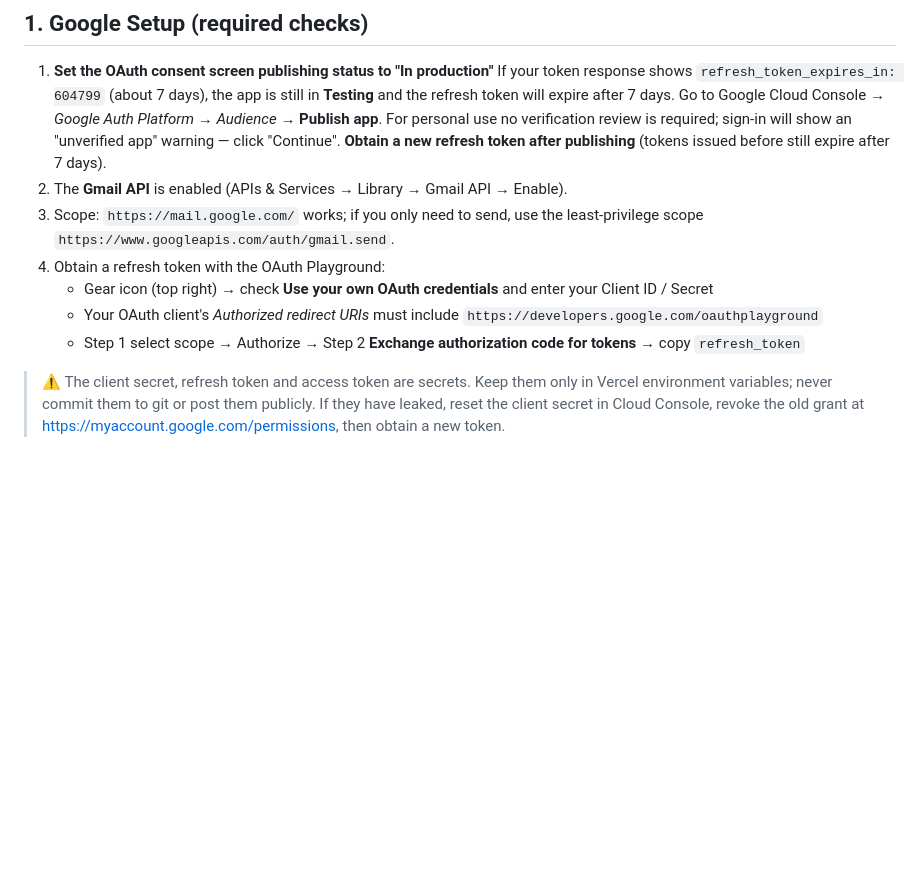
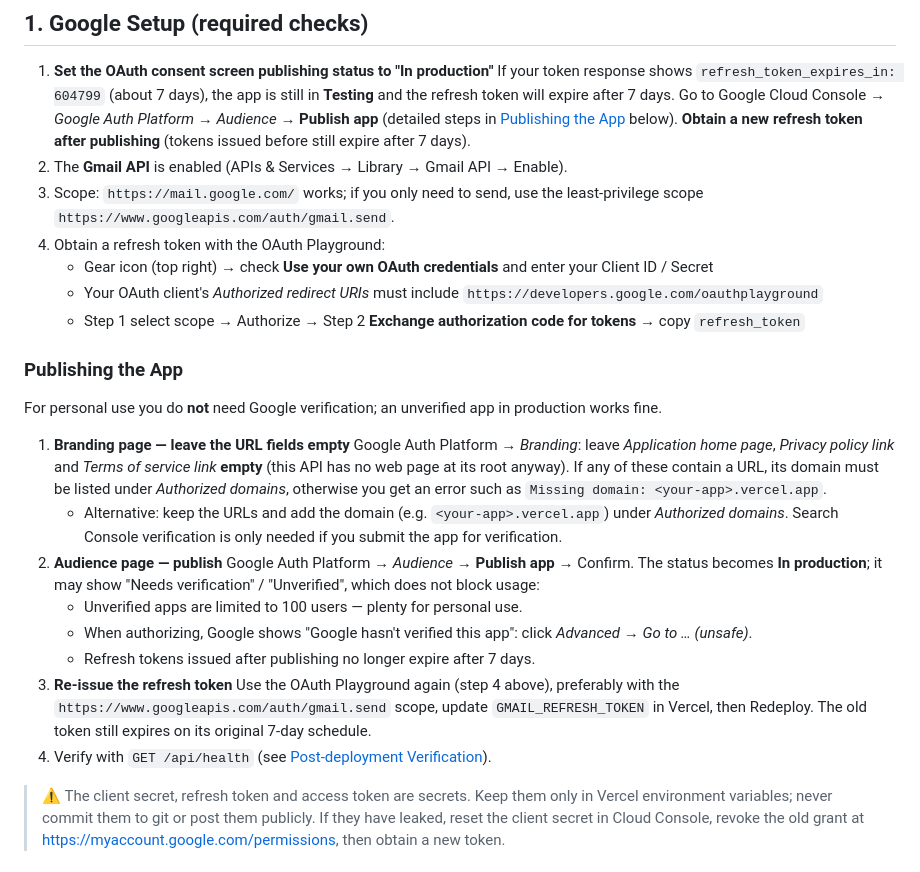
Before and after one commit to rojarsmith/vercel-mail, a Markdown page: README.md, the part around the change. Drawn GitHub-style; blank space fills up the shorter version.

```diff
--- a/README.md
+++ b/README.md
@@ -45,7 +45,7 @@ Client ──POST /api/send (Bearer API_KEY, JSON)──▶ Vercel Function
 1. **Set the OAuth consent screen publishing status to "In production"**
    If your token response shows `refresh_token_expires_in: 604799` (about 7 days), the app is still in **Testing**
    and the refresh token will expire after 7 days. Go to Google Cloud Console → *Google Auth Platform* → *Audience* →
-   **Publish app**. For personal use no verification review is required; sign-in will show an "unverified app" warning — click "Continue".
+   **Publish app** (detailed steps in [Publishing the App](#publishing-the-app) below).
    **Obtain a new refresh token after publishing** (tokens issued before still expire after 7 days).
 2. The **Gmail API** is enabled (APIs & Services → Library → Gmail API → Enable).
 3. Scope: `https://mail.google.com/` works; if you only need to send, use the least-privilege scope
@@ -54,6 +54,25 @@ Client ──POST /api/send (Bearer API_KEY, JSON)──▶ Vercel Function
    - Gear icon (top right) → check **Use your own OAuth credentials** and enter your Client ID / Secret
    - Your OAuth client's *Authorized redirect URIs* must include `https://developers.google.com/oauthplayground`
    - Step 1 select scope → Authorize → Step 2 **Exchange authorization code for tokens** → copy `refresh_token`
+
+### Publishing the App
+
+For personal use you do **not** need Google verification; an unverified app in production works fine.
+
+1. **Branding page — leave the URL fields empty**
+   Google Auth Platform → *Branding*: leave *Application home page*, *Privacy policy link* and *Terms of service link* **empty**
+   (this API has no web page at its root anyway). If any of these contain a URL, its domain must be listed under *Authorized domains*,
+   otherwise you get an error such as `Missing domain: <your-app>.vercel.app`.
+   - Alternative: keep the URLs and add the domain (e.g. `<your-app>.vercel.app`) under *Authorized domains*. Search Console verification is only needed if you submit the app for verification.
+2. **Audience page — publish**
+   Google Auth Platform → *Audience* → **Publish app** → Confirm. The status becomes **In production**; it may show "Needs verification" / "Unverified", which does not block usage:
+   - Unverified apps are limited to 100 users — plenty for personal use.
+   - When authorizing, Google shows "Google hasn't verified this app": click *Advanced* → *Go to … (unsafe)*.
+   - Refresh tokens issued after publishing no longer expire after 7 days.
+3. **Re-issue the refresh token**
+   Use the OAuth Playground again (step 4 above), preferably with the `https://www.googleapis.com/auth/gmail.send` scope,
+   update `GMAIL_REFRESH_TOKEN` in Vercel, then Redeploy. The old token still expires on its original 7-day schedule.
+4. Verify with `GET /api/health` (see [Post-deployment Verification](#post-deployment-verification)).
 
 > ⚠️ The client secret, refresh token and access token are secrets. Keep them only in Vercel environment variables; never commit them to git or post them publicly.
 > If they have leaked, reset the client secret in Cloud Console, revoke the old grant at <https://myaccount.google.com/permissions>, then obtain a new token.
```
Also changed, not shown: README.zh-TW.md (+19 -1 lines).
